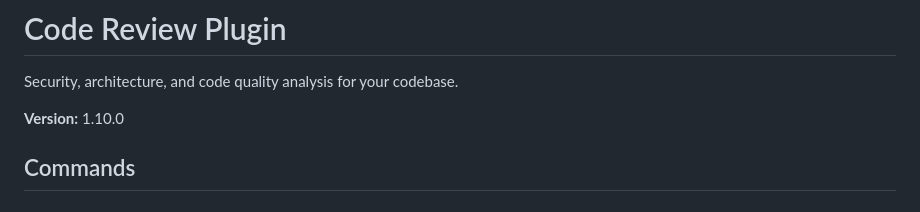
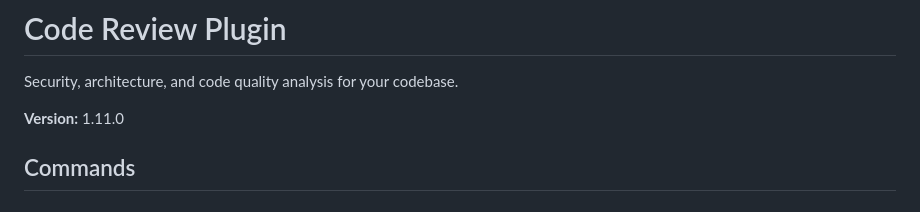
Before and after one commit to AppVerk/av-marketplace, a Markdown page: docs/plugins/code-review.md, the part around the change. GitHub-like rendering.

Commit message:
docs(plugins): sync code-review docs version header to 1.11.0

```diff
--- a/docs/plugins/code-review.md
+++ b/docs/plugins/code-review.md
@@ -2,7 +2,7 @@
 
 Security, architecture, and code quality analysis for your codebase.
 
-**Version:** 1.10.0
+**Version:** 1.11.0
 
 ## Commands
 
```
